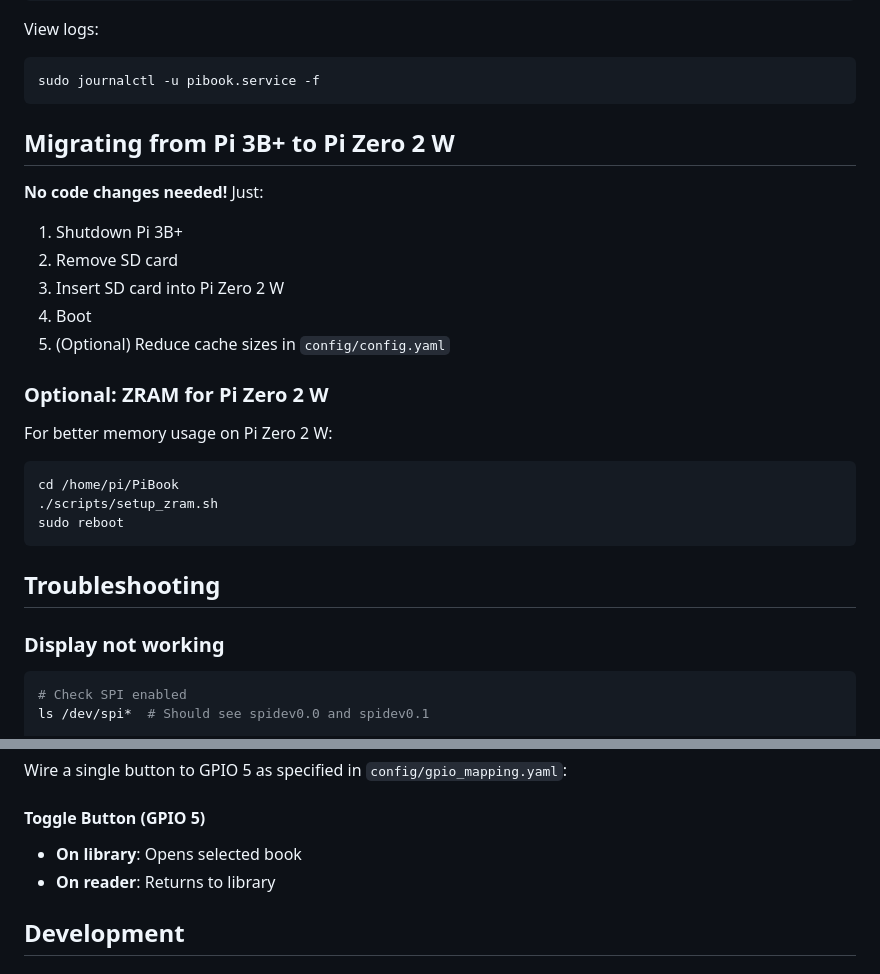
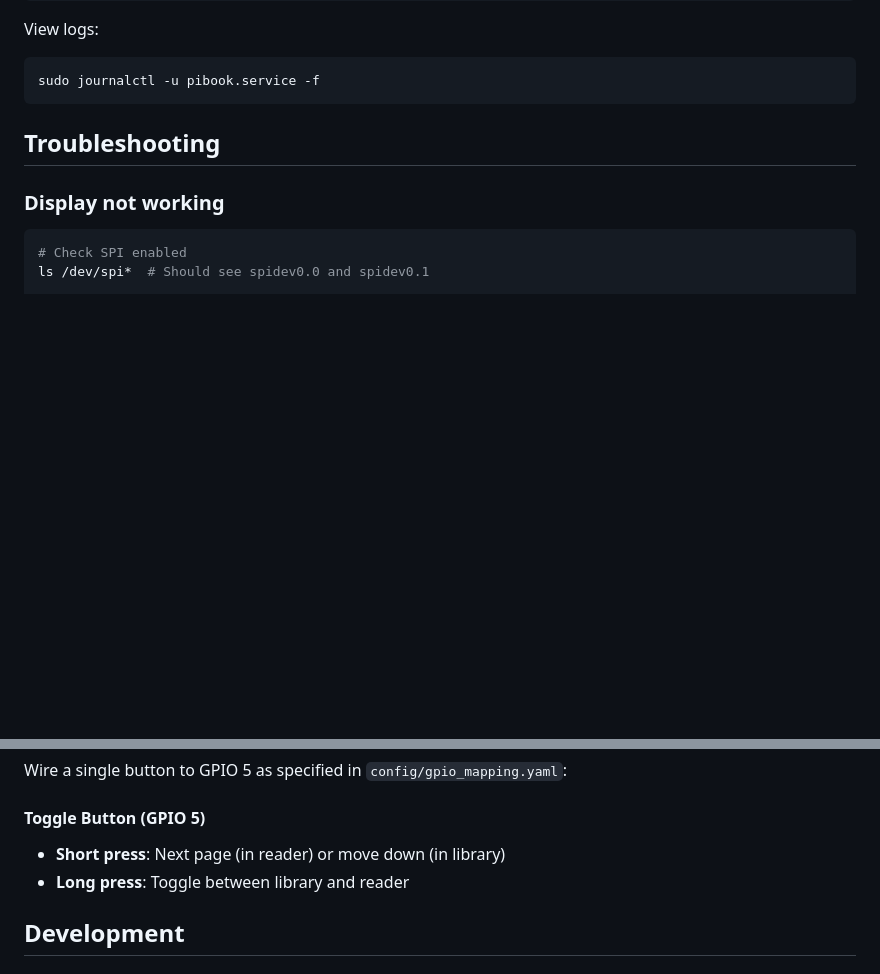
Before and after one commit to rolohaun/PiBook, a Markdown page: README.md, 2 parts joined by grey strips. Rendered like a GitHub page; blank space fills up the shorter version.

````diff
--- a/README.md
+++ b/README.md
@@ -144,25 +150,7 @@ View logs:
 sudo journalctl -u pibook.service -f
 ```
 
-## Migrating from Pi 3B+ to Pi Zero 2 W
 
-**No code changes needed!** Just:
-
-1. Shutdown Pi 3B+
-2. Remove SD card
-3. Insert SD card into Pi Zero 2 W
-4. Boot
-5. (Optional) Reduce cache sizes in `config/config.yaml`
-
-### Optional: ZRAM for Pi Zero 2 W
-
-For better memory usage on Pi Zero 2 W:
-
-```bash
-cd /home/pi/PiBook
-./scripts/setup_zram.sh
-sudo reboot
-```
 
 ## Troubleshooting
 
@@ -256,8 +236,8 @@ PiBook/
 Wire a single button to GPIO 5 as specified in `config/gpio_mapping.yaml`:
 
 #### Toggle Button (GPIO 5)
-- **On library**: Opens selected book
-- **On reader**: Returns to library
+- **Short press**: Next page (in reader) or move down (in library)
+- **Long press**: Toggle between library and reader
 
 ## Development
 
````
Also changed, not shown: other parts of README.md (+61 -60 lines).
